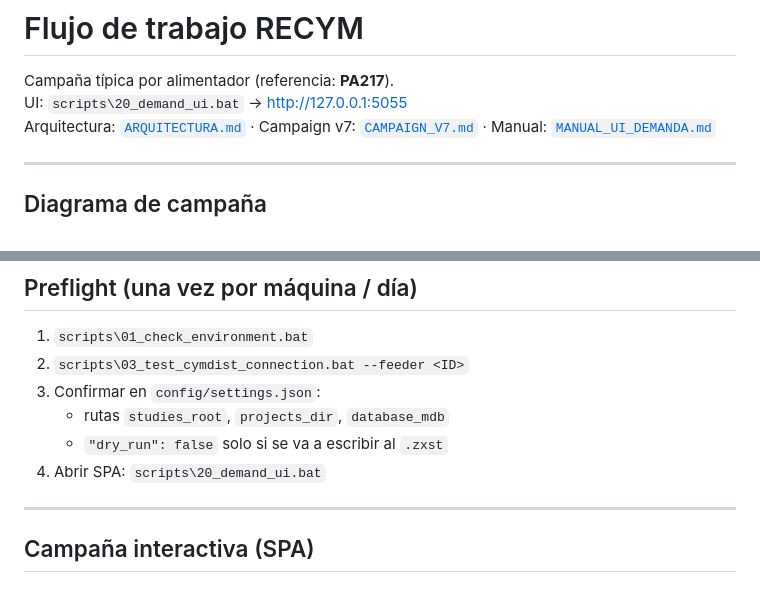
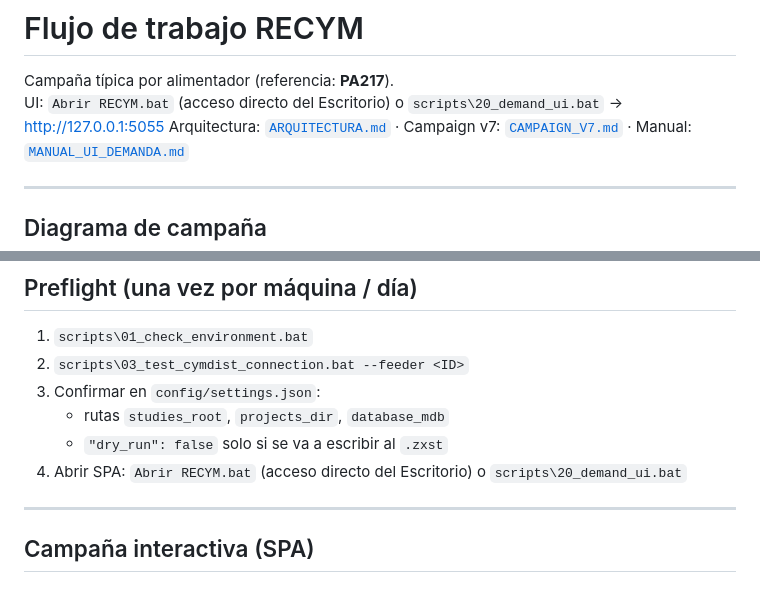
Before and after one commit to Mac-Tapia/RECYM, a Markdown page: docs/FLUJO_TRABAJO.md, 2 parts joined by grey strips. GitHub-like rendering.

```diff
--- a/docs/FLUJO_TRABAJO.md
+++ b/docs/FLUJO_TRABAJO.md
@@ -1,7 +1,7 @@
 # Flujo de trabajo RECYM
 
 Campaña típica por alimentador (referencia: **PA217**).
-UI: `scripts\20_demand_ui.bat` → http://127.0.0.1:5055
+UI: `Abrir RECYM.bat` (acceso directo del Escritorio) o `scripts\20_demand_ui.bat` → http://127.0.0.1:5055
 Arquitectura: [`ARQUITECTURA.md`](ARQUITECTURA.md) · Campaign v7: [`CAMPAIGN_V7.md`](CAMPAIGN_V7.md) · Manual: [`MANUAL_UI_DEMANDA.md`](MANUAL_UI_DEMANDA.md)
 
 ---
@@ -34,7 +34,7 @@ flowchart TD
 3. Confirmar en `config/settings.json`:
    - rutas `studies_root`, `projects_dir`, `database_mdb`
    - `"dry_run": false` solo si se va a escribir al `.zxst`
-4. Abrir SPA: `scripts\20_demand_ui.bat`
+4. Abrir SPA: `Abrir RECYM.bat` (acceso directo del Escritorio) o `scripts\20_demand_ui.bat`
 
 ---
 
```
Also changed, not shown: docs/ARQUITECTURA.md (+4 -2 lines).
